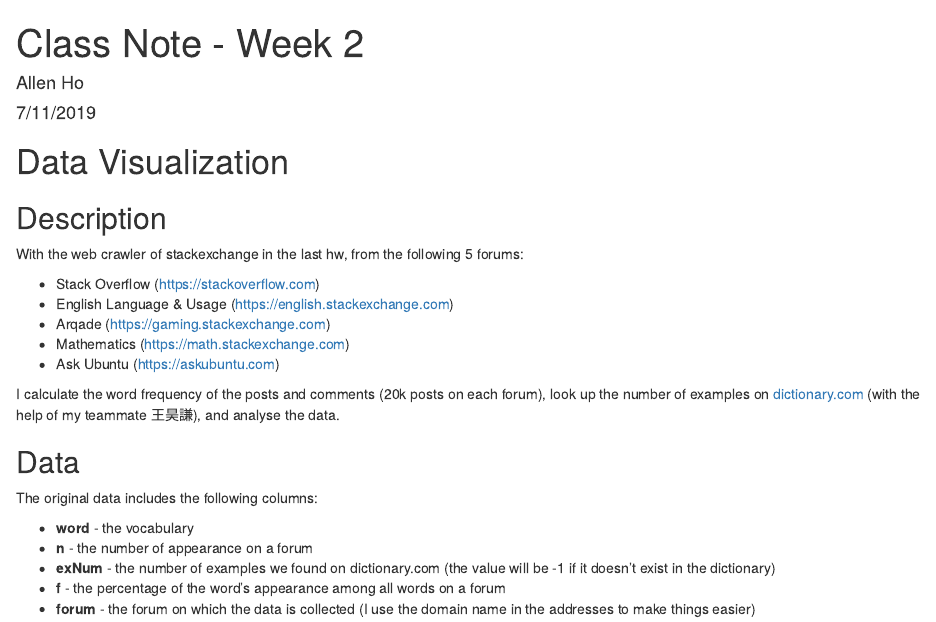
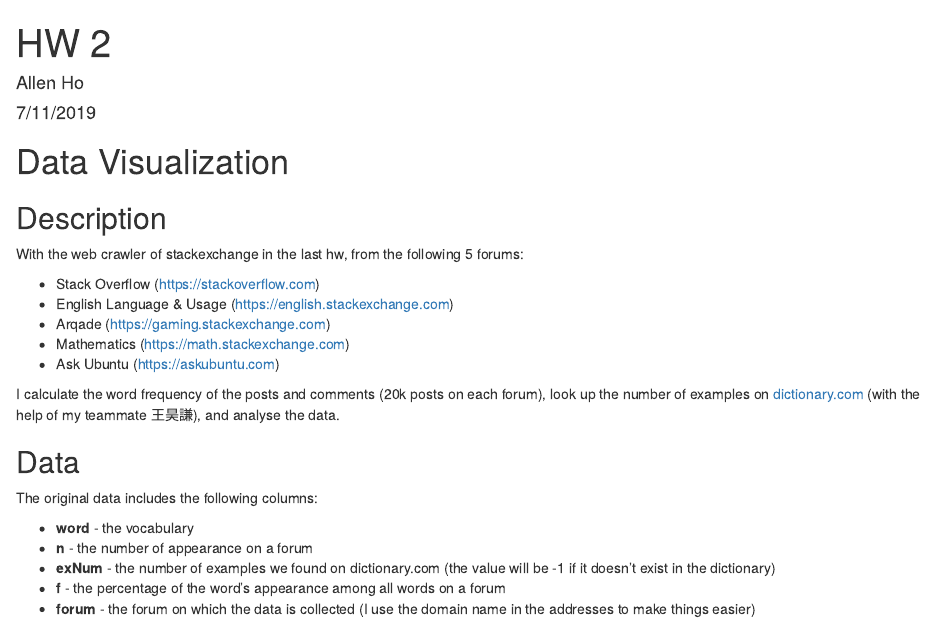
Before and after one commit to allen1236/data-science-programming, an R Markdown document (w2_mon/w2_mon_hw.Rmd): the page in a window 1100 px wide, from its top. Rendered offline with R 4.5, knitr and Pandoc, with nearby package versions; some code elsewhere in the file could not run offline.

Commit message:
hw2 update

```diff
--- a/w2_mon/w2_mon_hw.Rmd
+++ b/w2_mon/w2_mon_hw.Rmd
@@ -1,5 +1,5 @@
 ---
-title: "Class Note - Week 2"
+title: "HW 2"
 author: "Allen Ho"
 date: "7/11/2019"
 output: html_document
```
Also changed, not shown: w2_mon/w2_mon_hw.html, w2_mon/w2_mon_hw.Rmd (2 more changed lines).
